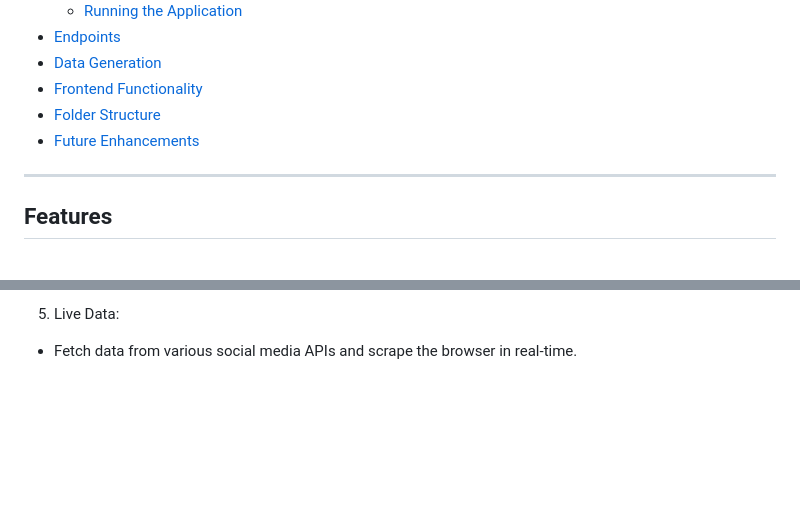
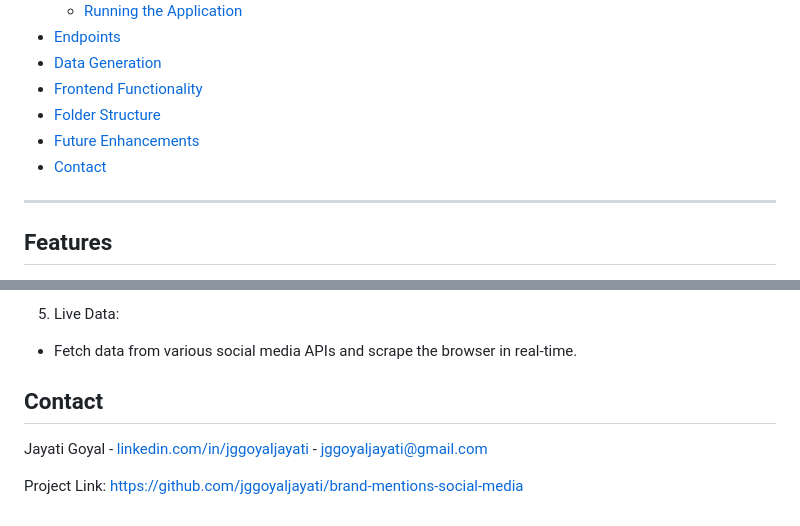
Before and after one commit to jggoyaljayati/brand-mentions-social-media, a Markdown page: README.md, 2 parts joined by grey strips. GitHub-like rendering; blank space fills up the shorter version.

```diff
--- a/README.md
+++ b/README.md
@@ -18,6 +18,7 @@ allows users to analyze reviews dynamically. The dashboard is built using
 - [Frontend Functionality](#frontend-functionality)
 - [Folder Structure](#folder-structure)
 - [Future Enhancements](#future-enhancements)
+- [Contact](#contact)
 
 ---
 
@@ -170,3 +171,12 @@ project/
 5. Live Data:
 
 - Fetch data from various social media APIs and scrape the browser in real-time.
+
+## Contact
+
+Jayati Goyal -
+[linkedin.com/in/jggoyaljayati](https://linkedin.com/in/jggoyaljayati) -
+jggoyaljayati@gmail.com
+
+Project Link:
+[https://github.com/jggoyaljayati/brand-mentions-social-media](https://github.com/jggoyaljayati/brand-mentions-social-media)
```
